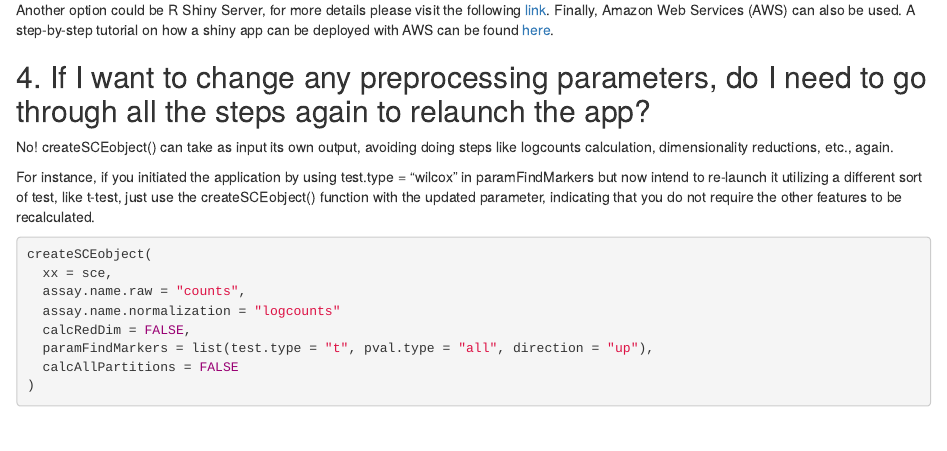
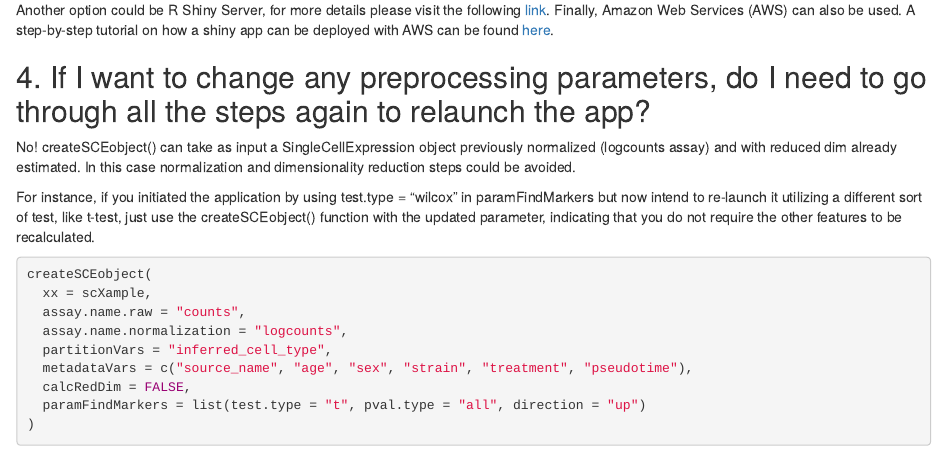
Before and after one commit to chernolabs/scX, an R Markdown document (vignettes/articles/FAQ.Rmd): the page in a window 1100 px wide, from 2490 px down. Rendered offline with R 4.5, knitr and Pandoc, with nearby package versions.

Commit message:
Update FAQ.Rmd

````diff
--- a/vignettes/articles/FAQ.Rmd
+++ b/vignettes/articles/FAQ.Rmd
@@ -146,17 +146,18 @@ Another option could be R Shiny Server, for more details please visit the follow
 
 ## 4. If I want to change any preprocessing parameters, do I need to go through all the steps again to relaunch the app?
 
-No! createSCEobject() can take as input its own output, avoiding doing steps like logcounts calculation, dimensionality reductions, etc., again.
+No! createSCEobject() can take as input a SingleCellExpression object previously normalized (logcounts assay) and with reduced dim already estimated. In this case normalization and dimensionality reduction steps could be avoided.
 
 For instance, if you initiated the application by using test.type = "wilcox" in paramFindMarkers but now intend to re-launch it utilizing a different sort of test, like t-test, just use the createSCEobject() function with the updated parameter, indicating that you do not require the other features to be recalculated.
 
 ```R
 createSCEobject(
-  xx = sce,
+  xx = scXample,
   assay.name.raw = "counts",
-  assay.name.normalization = "logcounts"
+  assay.name.normalization = "logcounts",
+  partitionVars = "inferred_cell_type",
+  metadataVars = c("source_name", "age", "sex", "strain", "treatment", "pseudotime"),
   calcRedDim = FALSE,
-  paramFindMarkers = list(test.type = "t", pval.type = "all", direction = "up"),
-  calcAllPartitions = FALSE
+  paramFindMarkers = list(test.type = "t", pval.type = "all", direction = "up")
 )
 ```
````
